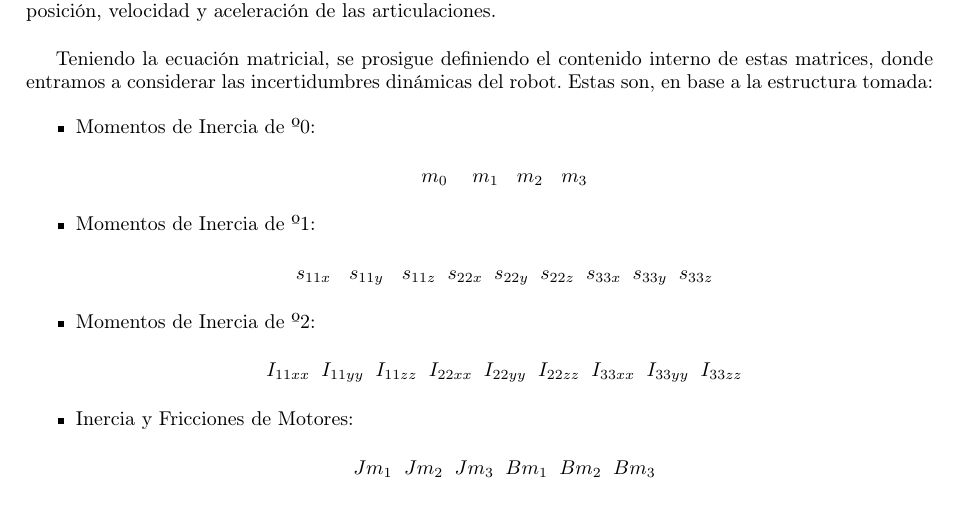
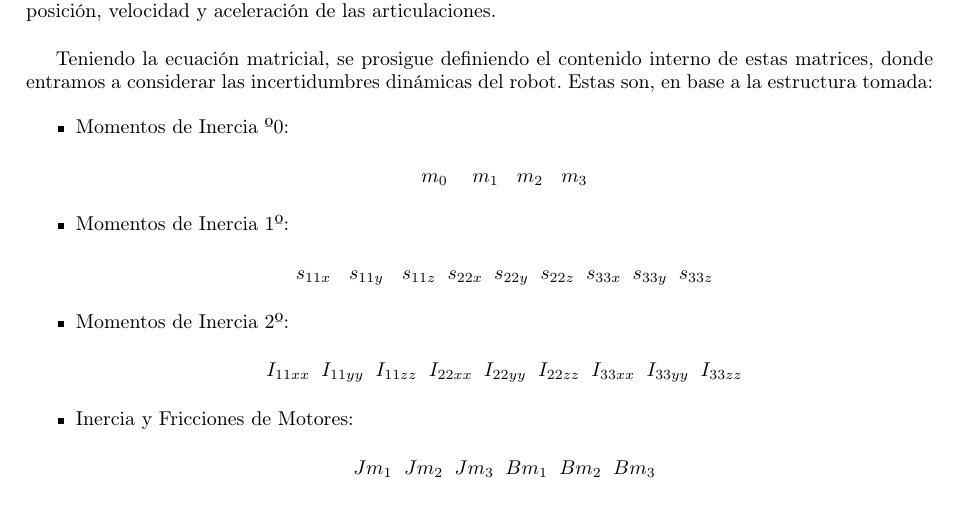
Before and after one commit to Arrivederccimamasita/Robot_RRR_CyPR, a LaTeX document (Latex/0main.tex, which reads Latex/AnalisiDinamico.tex): part of page 7 of 24, cut so that both start at the same text. Compiled offline with pdfLaTeX.

Commit message:
Corregir erratas

```diff
--- a/Latex/AnalisiDinamico.tex
+++ b/Latex/AnalisiDinamico.tex
@@ -19,15 +19,15 @@ Aparecen también los vectores columna $q$, $\dot{q}$ y $\ddot{q}$ que correspon
 Teniendo la ecuación matricial, se prosigue definiendo el contenido interno de estas matrices, donde entramos a considerar las incertidumbres dinámicas del robot. Estas son, en base a la estructura tomada:
 
 \begin{itemize}
-	\item Momentos de Inercia de º0:
+	\item Momentos de Inercia º0:
 		\begin{center}
 		$ m_0$ \hspace{0.2cm} $m_1$\hspace{0.2cm} $m_2$ \hspace{0.2cm}$m_3$
 		\end{center}
-	\item Momentos de Inercia de º1:
+	\item Momentos de Inercia 1º:
 		\begin{center}
 		$ s_{11x}$\hspace{0.2cm} $s_{11y}$\hspace{0.2cm} $s_{11z}$\hspace{0.2cm}$ s_{22x}$\hspace{0.2cm}$ s_{22y}$\hspace{0.2cm}$ s_{22z}$\hspace{0.2cm}$ s_{33x}$\hspace{0.2cm}$ s_{33y}$\hspace{0.2cm}$ s_{33z} $
 	\end{center}
-	\item Momentos de Inercia de º2:
+	\item Momentos de Inercia 2º:
 		\begin{center}
 		$ I_{11xx} $\hspace{0.2cm}$I_{11yy}$\hspace{0.2cm}$ I_{11zz}$\hspace{0.2cm}$ I_{22xx}$\hspace{0.2cm}$ I_{22yy}$\hspace{0.2cm}$ I_{22zz}$\hspace{0.2cm}$ I_{33xx}$\hspace{0.2cm}$ I_{33yy}$\hspace{0.2cm}$ I_{33zz} $
 	\end{center}
```
Also changed, not shown: Latex/0main.pdf, 1 other file.
